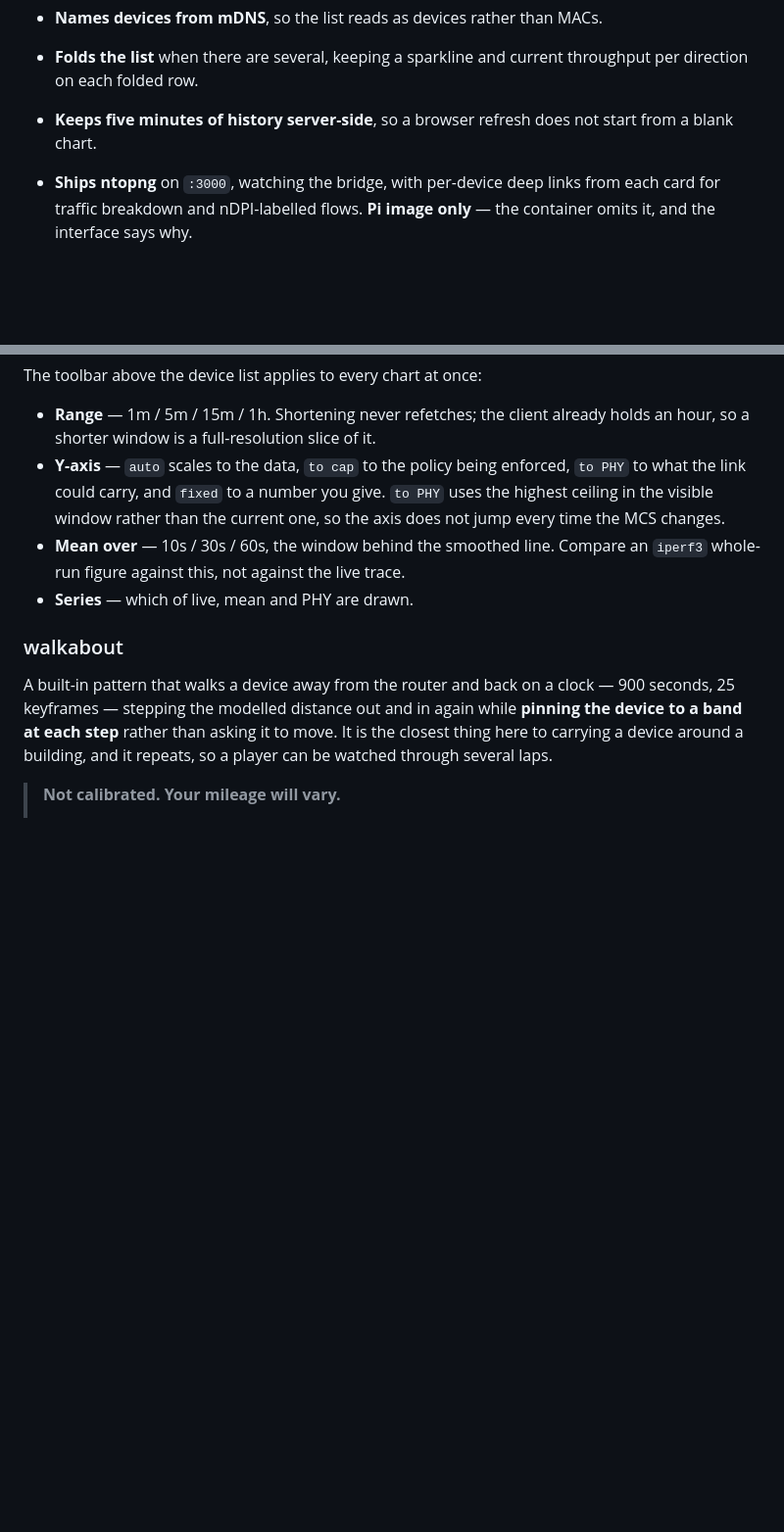
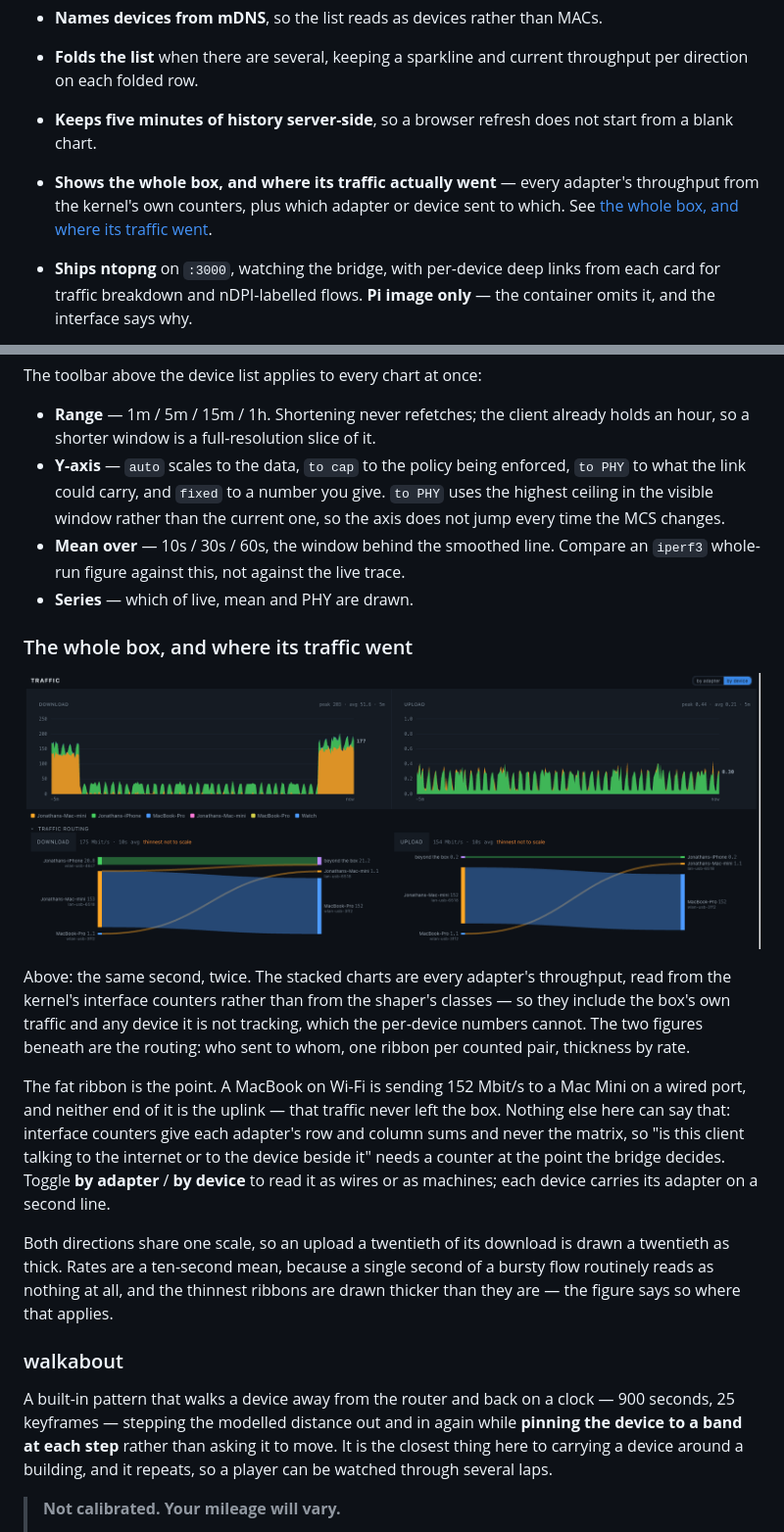
Before and after one commit to jonathaneoliver/infinite-streaming-boa, a Markdown page: README.md, 2 parts joined by grey strips. Shown at 98% size. GitHub-like rendering; pictures changed too: docs/images/traffic-routing.png (added); blank space fills up the shorter version.

Commit message:
docs: a screenshot of the traffic view, and what it shows
The whole-box charts and the routing figures landed in #311, #314 and
#313 with nothing in the README about them: the feature list stopped at
five minutes of history, and the chart guidance covered only the
toolbar.

Adds one bullet to the overview and a short section beside "Reading the
charts", with a screenshot captured from the container host while a
client-to-client transfer was running.

The picture is chosen for the one thing the panel can say and nothing
else here can: a 152 Mbit/s ribbon between a MacBook on Wi-Fi and a Mac
Mini on a wired port, with neither end being the uplink -- traffic that
never left the box. Interface counters give each adapter's row and
column sums and never the matrix, which is why that needs a counter
where the bridge decides.

Captured after the label-clipping fix, so the figure in the README does
not show the bug it was taken to illustrate the feature through.

Co-Authored-By: Claude Opus 5 (1M context) <noreply@anthropic.com>
Claude-Session: https://claude.ai/code/session_01NczfLh9b1BDu7ZaS7U1AAK

```diff
--- a/README.md
+++ b/README.md
@@ -155,6 +155,10 @@ delay, jitter and loss lanes unused in this run.
   throughput per direction on each folded row.
 - **Keeps five minutes of history server-side**, so a browser refresh does not
   start from a blank chart.
+- **Shows the whole box, and where its traffic actually went** — every adapter's
+  throughput from the kernel's own counters, plus which adapter or device sent to
+  which. See [the whole box, and where its traffic
+  went](#the-whole-box-and-where-its-traffic-went).
 - **Ships ntopng** on `:3000`, watching the bridge, with per-device deep links
   from each card for traffic breakdown and nDPI-labelled flows. **Pi image
   only** — the container omits it, and the interface says why.
@@ -505,6 +509,31 @@ The toolbar above the device list applies to every chart at once:
 - **Mean over** — 10s / 30s / 60s, the window behind the smoothed line. Compare
   an `iperf3` whole-run figure against this, not against the live trace.
 - **Series** — which of live, mean and PHY are drawn.
+
+### The whole box, and where its traffic went
+
+![The traffic panel: stacked download and upload for the whole box above a pair
+of Sankey diagrams showing which device sent to which, with a 152 Mbit/s ribbon
+running between two of them](docs/images/traffic-routing.png)
+
+Above: the same second, twice. The stacked charts are every adapter's
+throughput, read from the kernel's interface counters rather than from the
+shaper's classes — so they include the box's own traffic and any device it is
+not tracking, which the per-device numbers cannot. The two figures beneath are
+the routing: who sent to whom, one ribbon per counted pair, thickness by rate.
+
+The fat ribbon is the point. A MacBook on Wi-Fi is sending 152 Mbit/s to a Mac
+Mini on a wired port, and neither end of it is the uplink — that traffic never
+left the box. Nothing else here can say that: interface counters give each
+adapter's row and column sums and never the matrix, so "is this client talking
+to the internet or to the device beside it" needs a counter at the point the
+bridge decides. Toggle **by adapter** / **by device** to read it as wires or as
+machines; each device carries its adapter on a second line.
+
+Both directions share one scale, so an upload a twentieth of its download is
+drawn a twentieth as thick. Rates are a ten-second mean, because a single second
+of a bursty flow routinely reads as nothing at all, and the thinnest ribbons are
+drawn thicker than they are — the figure says so where that applies.
 
 ### walkabout
 
```
